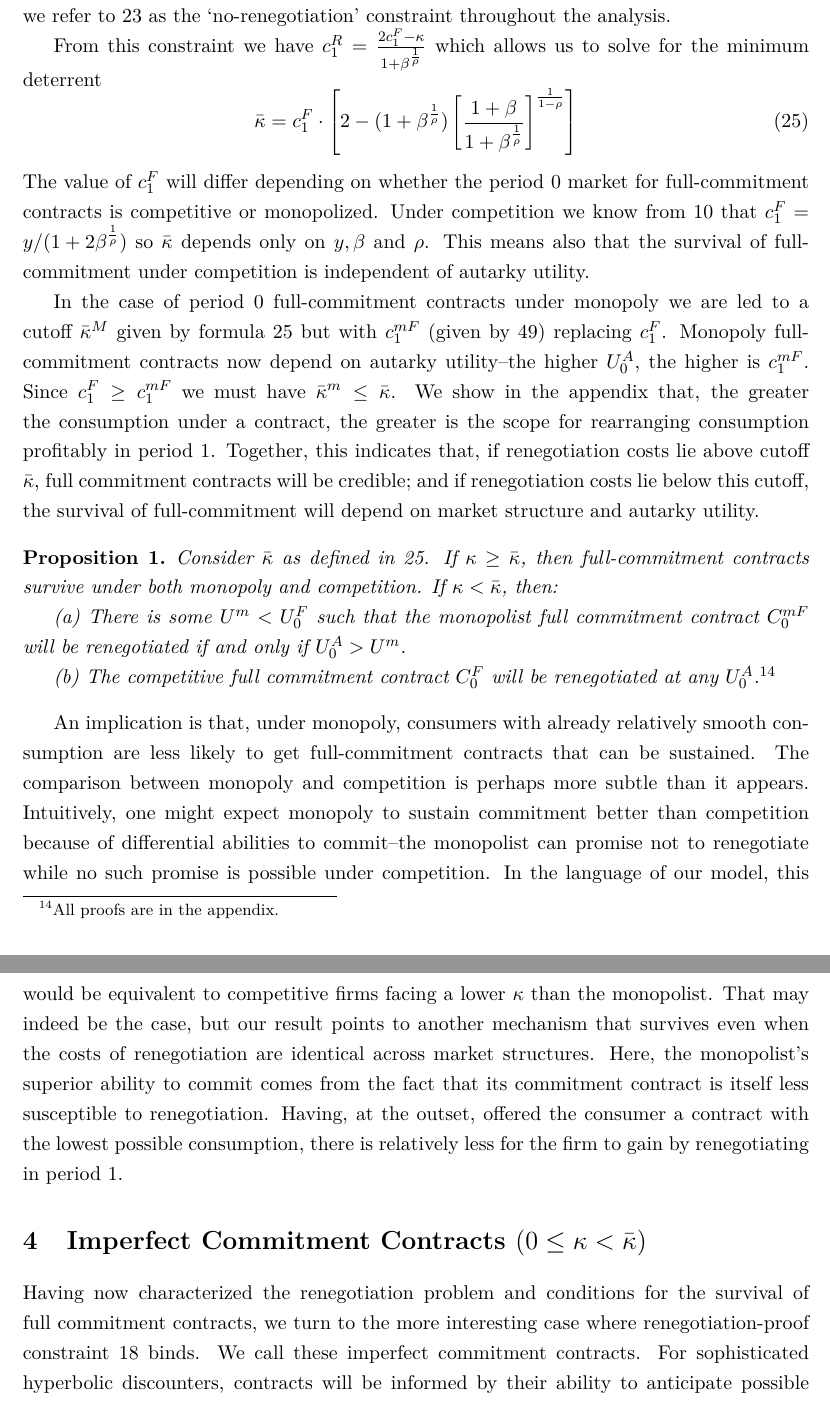
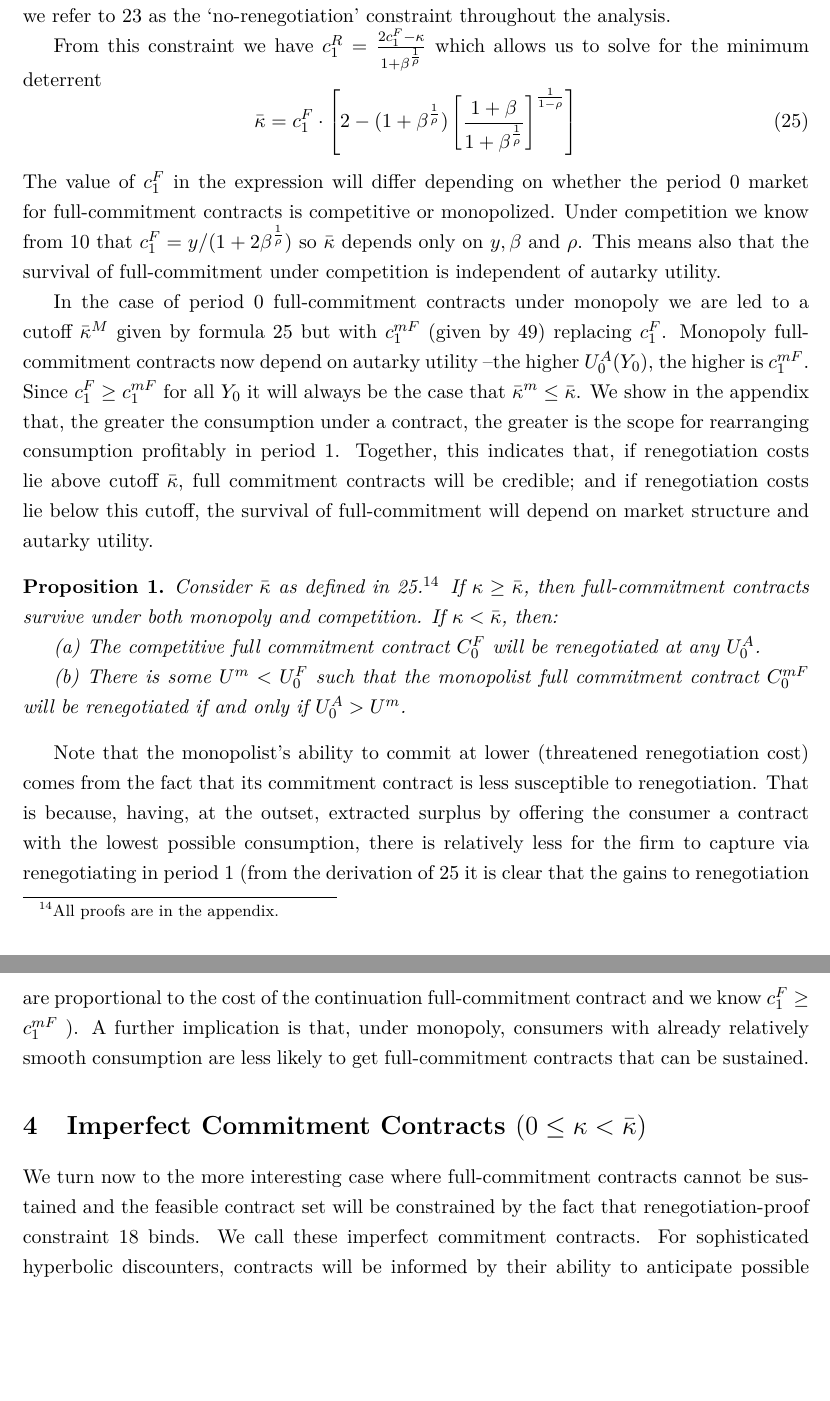
Before and after one commit to jhconning/renegotiation, a LaTeX paper (latest/basu-conning-2017.tex): two parts of pages 23 and 24 of 56 before the commit and two parts of pages 23 and 24 of 55 after it, joined at a grey line, cut so that both start at the same text, the shorter picture padded with empty space. Compiled offline with pdfLaTeX.

Commit message:
more changes to Prop 1 discussion

```diff
--- a/latest/basu-conning-2017.tex
+++ b/latest/basu-conning-2017.tex
@@ -965,11 +963,11 @@ and one of these inequalities must be strictly met to make sure that at least on
  \right]^\frac{1}{1-\rho}
  \right]\label{eq:kbar}
 \end{equation}
-The value of $c_1^F$ will differ depending on whether the period 0 market for full-commitment contracts is competitive or monopolized.  Under competition we know from \ref{eq:CF1} that $c_1^F={y}/({1+2\beta^\frac{1}{\rho}})$ so $\bar \kappa$ depends only on $y,\beta$ and $\rho$. This means also that the survival of full-commitment under competition is independent
+The value of $c_1^F$ in the expression will differ depending on whether the period 0 market for full-commitment contracts is competitive or monopolized.  Under competition we know from \ref{eq:CF1} that $c_1^F={y}/({1+2\beta^\frac{1}{\rho}})$ so $\bar \kappa$ depends only on $y,\beta$ and $\rho$. This means also that the survival of full-commitment under competition is independent
 of autarky utility.
 
-In the case of period 0 full-commitment contracts under monopoly we are led to a cutoff $\bar \kappa^{M}$ given by formula \ref{eq:kbar} but with $c_1^{mF}$ (given by \ref{eq:c-mf}) replacing $c_1^F$. Monopoly full-commitment contracts now depend on autarky utility\textendash the
-higher $U_{0}^{A}$, the higher is $c_{1}^{mF}$. Since $c_1^F \ge c_1^{mF}$ we must have $\bar \kappa^m \le \bar \kappa$. We show in the appendix
+In the case of period 0 full-commitment contracts under monopoly we are led to a cutoff $\bar \kappa^{M}$ given by formula \ref{eq:kbar} but with $c_1^{mF}$ (given by \ref{eq:c-mf}) replacing $c_1^F$. Monopoly full-commitment contracts now depend on autarky utility \textendash  the
+higher $U_{0}^{A}(Y_0)$, the higher is $c_{1}^{mF}$. Since $c_1^F \ge c_1^{mF}$ for all $Y_0$ it will always be the case that  $\bar \kappa^m \le \bar \kappa$. We show in the appendix
 that, the greater the consumption under a contract, the greater is
 the scope for rearranging consumption profitably in period 1.
 Together, this indicates that, if renegotiation costs lie above cutoff $\bar \kappa$, full commitment contracts will be credible; and if renegotiation
@@ -978,41 +976,28 @@ on market structure and autarky utility.
 
 
 \begin{prop}
-Consider $\bar{\kappa}$ as defined in \ref{eq:kbar}.
+Consider $\bar{\kappa}$ as defined in \ref{eq:kbar}.\footnote{All proofs are in the appendix.}
 If $\kappa\geq\bar{\kappa}$, then full-commitment contracts survive
 under both monopoly and competition. If $\kappa<\bar{\kappa}$, then:
 
-(a) There is some $U^{m}<U_{0}^{F}$ such that the monopolist full
+(a) The competitive full commitment contract $C_{0}^{F}$ will be
+renegotiated at any $U_{0}^{A}$.
+
+(b) There is some $U^{m}<U_{0}^{F}$ such that the monopolist full
 commitment contract $C_{0}^{mF}$ will be renegotiated if and only
 if $U_{0}^{A}>U^{m}$.
 
-(b) The competitive full commitment contract $C_{0}^{F}$ will be
-renegotiated at any $U_{0}^{A}$.\footnote{All proofs are in the appendix.}
 \end{prop}
-An implication is that, under monopoly, consumers with already relatively
-smooth consumption are less likely to get full-commitment contracts
-that can be sustained. The comparison between monopoly and competition
-is perhaps more subtle than it appears. Intuitively, one might expect
-monopoly to sustain commitment better than competition because of
-differential abilities to commit\textendash the monopolist can promise
-not to renegotiate while no such promise is possible under competition.
-In the language of our model, this would be equivalent to competitive
-firms facing a lower $\kappa$ than the monopolist. That may indeed
-be the case, but our result points to another mechanism that survives
-even when the costs of renegotiation are identical across market structures.
-Here, the monopolist's superior ability to commit comes from the fact
-that its commitment contract is itself less susceptible to renegotiation.
-Having, at the outset, offered the consumer a contract with the lowest
-possible consumption, there is relatively less for the firm to gain
-by renegotiating in period 1.
-
+Note that the monopolist's ability to commit at lower (threatened renegotiation cost) comes from the fact that its commitment contract is less susceptible to renegotiation. That is because, having, at the outset, extracted surplus by offering the consumer a contract with the lowest possible consumption, there is relatively less for the firm to capture via renegotiating in period 1 (from the derivation of \ref{eq:kbar} it is clear that the gains to renegotiation are proportional to the cost of the continuation full-commitment contract and we know $c_1^F \ge c_1^{mF}$   ).
+A further implication is that, under monopoly, consumers with already relatively
+smooth consumption  are less likely to get full-commitment contracts
+that can be sustained.
 \section{Imperfect Commitment Contracts $(0\leq\kappa<\bar{\kappa})$}
 
 \label{sec:imperfectK}
 
-Having now characterized the renegotiation problem and conditions for
-the survival of full commitment contracts, we turn to the more interesting case where
- renegotiation-proof constraint \ref{eq:no_reneg} binds. We call
+We turn now to the more interesting case where
+ full-commitment contracts cannot be sustained and the feasible contract set will be constrained by the fact that renegotiation-proof constraint \ref{eq:no_reneg} binds. We call
 these imperfect commitment contracts. For sophisticated hyperbolic
 discounters, contracts will be informed by their ability to anticipate
 possible renegotiation (Sections 4.2 and 4.3). For naifs, banks will
```
Also changed, not shown: latest/basu-conning-2017.tex (28 more changed lines).
